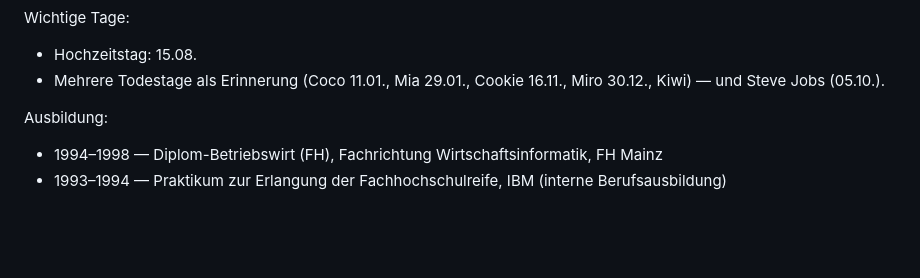
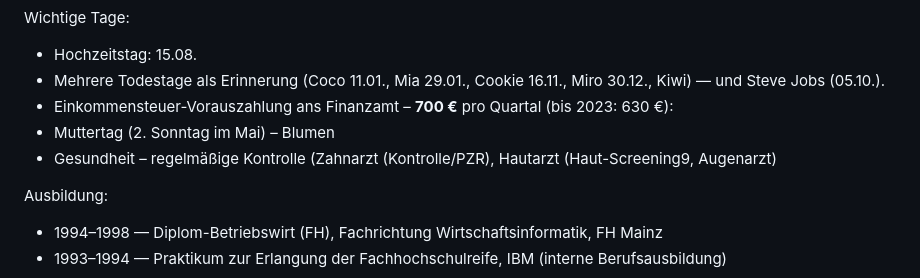
Before and after one commit to GodModeAI2025/MarkZimmermann, a Markdown page: identity.md, the part around the change. Drawn GitHub-style; blank space fills up the shorter version.

```diff
--- a/identity.md
+++ b/identity.md
@@ -73,6 +73,9 @@ Wichtige Tage:
 - Hochzeitstag: 15.08.
 - Mehrere Todestage als Erinnerung (Coco 11.01., Mia 29.01., Cookie 16.11., Miro 30.12., Kiwi) — und Steve
   Jobs (05.10.).
+- Einkommensteuer-Vorauszahlung ans Finanzamt – **700 €** pro Quartal (bis 2023: 630 €):
+- Muttertag (2. Sonntag im Mai) – Blumen
+- Gesundheit – regelmäßige Kontrolle (Zahnarzt (Kontrolle/PZR), Hautarzt (Haut-Screening9, Augenarzt)
 
 Ausbildung:
 - 1994–1998 — Diplom-Betriebswirt (FH), Fachrichtung Wirtschaftsinformatik, FH Mainz
```
